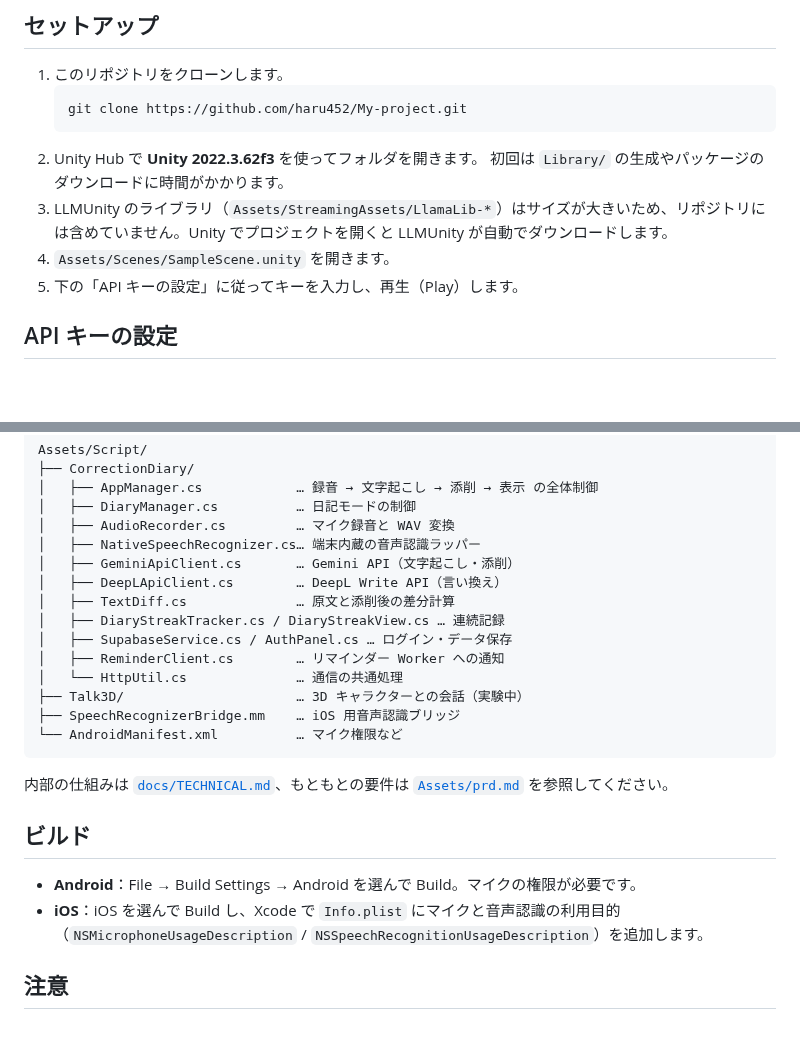
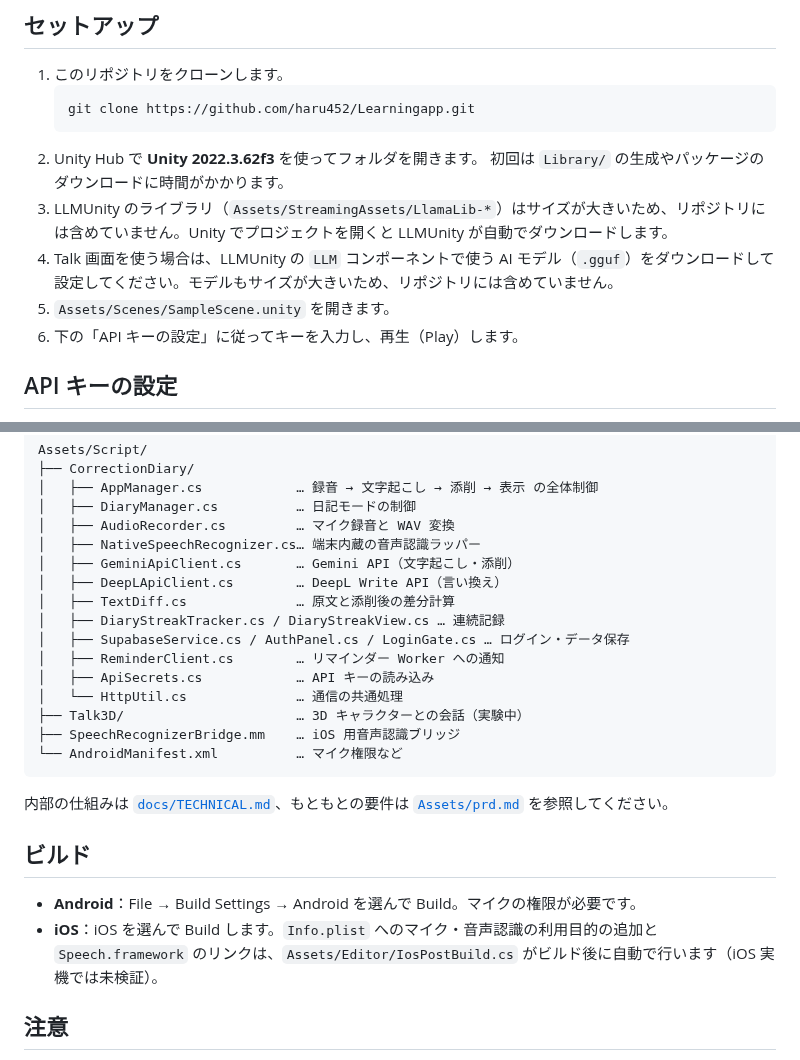
Before and after one commit to haru452/Learningapp, a Markdown page: README.md, 2 parts joined by grey strips. Rendered like a GitHub page; blank space fills up the shorter version.

````diff
--- a/README.md
+++ b/README.md
@@ -27,13 +45,14 @@
 
 1. このリポジトリをクローンします。
    ```
-   git clone https://github.com/haru452/My-project.git
+   git clone https://github.com/haru452/Learningapp.git
    ```
 2. Unity Hub で **Unity 2022.3.62f3** を使ってフォルダを開きます。
    初回は `Library/` の生成やパッケージのダウンロードに時間がかかります。
 3. LLMUnity のライブラリ（`Assets/StreamingAssets/LlamaLib-*`）はサイズが大きいため、リポジトリには含めていません。Unity でプロジェクトを開くと LLMUnity が自動でダウンロードします。
-4. `Assets/Scenes/SampleScene.unity` を開きます。
-5. 下の「API キーの設定」に従ってキーを入力し、再生（Play）します。
+4. Talk 画面を使う場合は、LLMUnity の `LLM` コンポーネントで使う AI モデル（`.gguf`）をダウンロードして設定してください。モデルもサイズが大きいため、リポジトリには含めていません。
+5. `Assets/Scenes/SampleScene.unity` を開きます。
+6. 下の「API キーの設定」に従ってキーを入力し、再生（Play）します。
 
 ## API キーの設定
 
@@ -90,8 +109,9 @@ Assets/Script/
 │   ├── DeepLApiClient.cs        … DeepL Write API（言い換え）
 │   ├── TextDiff.cs              … 原文と添削後の差分計算
 │   ├── DiaryStreakTracker.cs / DiaryStreakView.cs … 連続記録
-│   ├── SupabaseService.cs / AuthPanel.cs … ログイン・データ保存
+│   ├── SupabaseService.cs / AuthPanel.cs / LoginGate.cs … ログイン・データ保存
 │   ├── ReminderClient.cs        … リマインダー Worker への通知
+│   ├── ApiSecrets.cs            … API キーの読み込み
 │   └── HttpUtil.cs              … 通信の共通処理
 ├── Talk3D/                      … 3D キャラクターとの会話（実験中）
 ├── SpeechRecognizerBridge.mm    … iOS 用音声認識ブリッジ
@@ -103,7 +123,7 @@ Assets/Script/
 ## ビルド
 
 - **Android**：File → Build Settings → Android を選んで Build。マイクの権限が必要です。
-- **iOS**：iOS を選んで Build し、Xcode で `Info.plist` にマイクと音声認識の利用目的（`NSMicrophoneUsageDescription` / `NSSpeechRecognitionUsageDescription`）を追加します。
+- **iOS**：iOS を選んで Build します。`Info.plist` へのマイク・音声認識の利用目的の追加と `Speech.framework` のリンクは、`Assets/Editor/IosPostBuild.cs` がビルド後に自動で行います（iOS 実機では未検証）。
 
 ## 注意
 
````
Also changed, not shown: other parts of README.md (+27 -9 lines), docs/images/demo_correction.gif (added), 1 other file.
